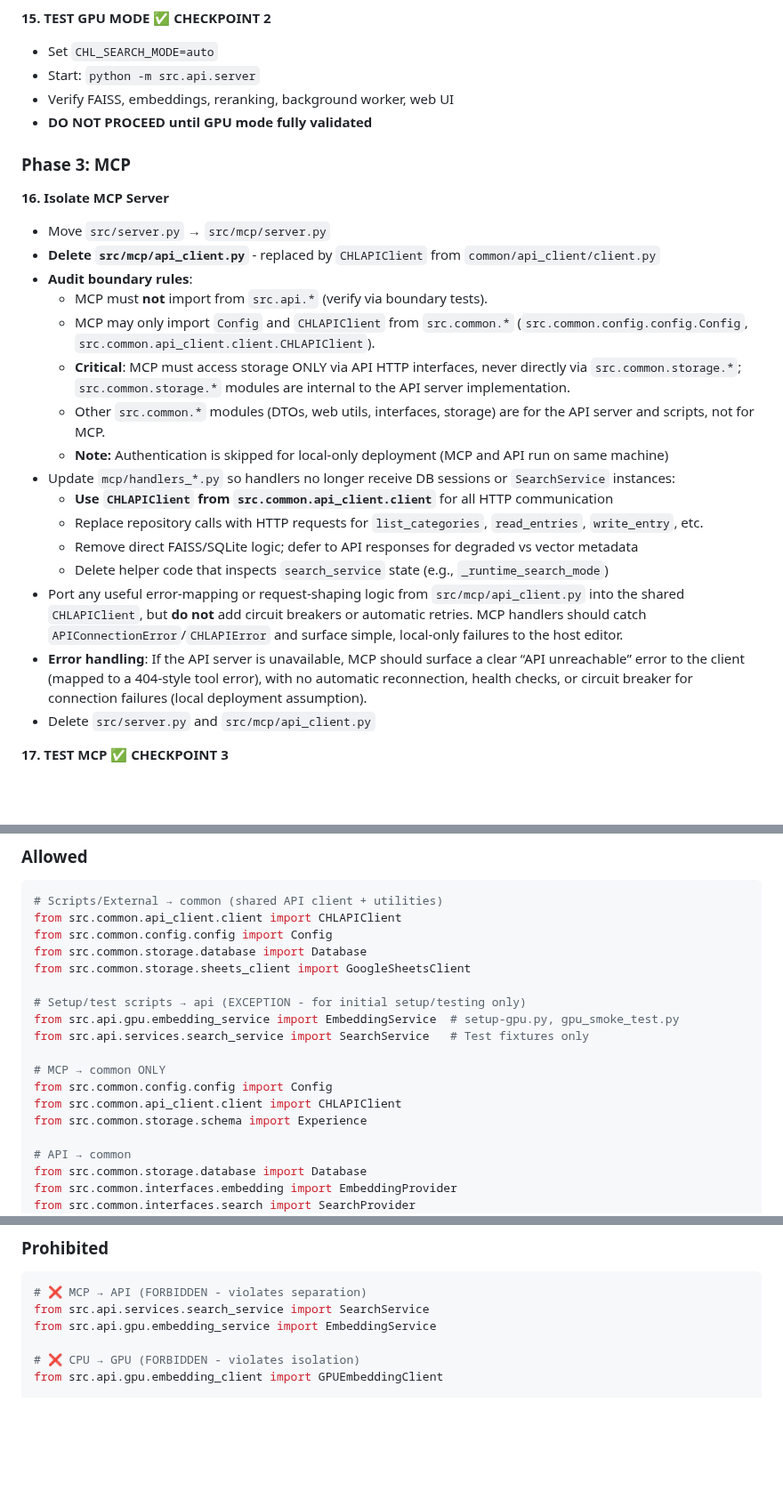
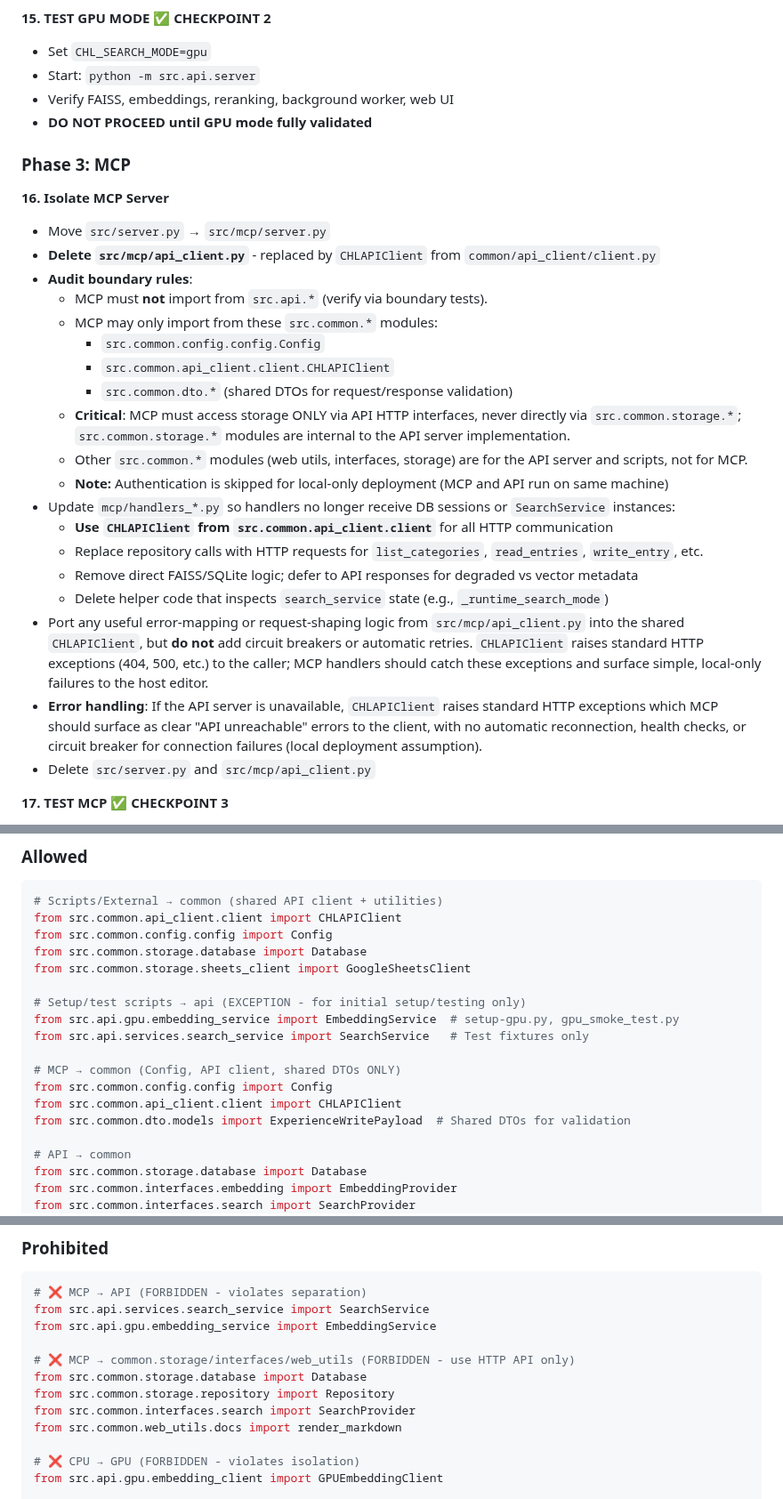
Before and after one commit to tyouritsugun/curated-heuristic-loop, a Markdown page: doc/plan/phase_0_code_isolation.md, 3 parts joined by grey strips. Shown at 89% size. GitHub-like rendering; blank space fills up the shorter version.

```diff
--- a/doc/plan/phase_0_code_isolation.md
+++ b/doc/plan/phase_0_code_isolation.md
@@ -248,7 +249,7 @@ src/
 - Verify template loader works for GPU mode
 
 **15. TEST GPU MODE** ✅ **CHECKPOINT 2**
-- Set `CHL_SEARCH_MODE=auto`
+- Set `CHL_SEARCH_MODE=gpu`
 - Start: `python -m src.api.server`
 - Verify FAISS, embeddings, reranking, background worker, web UI
 - **DO NOT PROCEED until GPU mode fully validated**
@@ -260,17 +261,20 @@ src/
 - **Delete `src/mcp/api_client.py`** - replaced by `CHLAPIClient` from `common/api_client/client.py`
 - **Audit boundary rules**:
   - MCP must **not** import from `src.api.*` (verify via boundary tests).
-  - MCP may only import `Config` and `CHLAPIClient` from `src.common.*` (`src.common.config.config.Config`, `src.common.api_client.client.CHLAPIClient`).
+  - MCP may only import from these `src.common.*` modules:
+    - `src.common.config.config.Config`
+    - `src.common.api_client.client.CHLAPIClient`
+    - `src.common.dto.*` (shared DTOs for request/response validation)
   - **Critical**: MCP must access storage ONLY via API HTTP interfaces, never directly via `src.common.storage.*`; `src.common.storage.*` modules are internal to the API server implementation.
-  - Other `src.common.*` modules (DTOs, web utils, interfaces, storage) are for the API server and scripts, not for MCP.
+  - Other `src.common.*` modules (web utils, interfaces, storage) are for the API server and scripts, not for MCP.
   - **Note:** Authentication is skipped for local-only deployment (MCP and API run on same machine)
 - Update `mcp/handlers_*.py` so handlers no longer receive DB sessions or `SearchService` instances:
   - **Use `CHLAPIClient` from `src.common.api_client.client`** for all HTTP communication
   - Replace repository calls with HTTP requests for `list_categories`, `read_entries`, `write_entry`, etc.
   - Remove direct FAISS/SQLite logic; defer to API responses for degraded vs vector metadata
   - Delete helper code that inspects `search_service` state (e.g., `_runtime_search_mode`)
-- Port any useful error-mapping or request-shaping logic from `src/mcp/api_client.py` into the shared `CHLAPIClient`, but **do not** add circuit breakers or automatic retries. MCP handlers should catch `APIConnectionError`/`CHLAPIError` and surface simple, local-only failures to the host editor.
-- **Error handling**: If the API server is unavailable, MCP should surface a clear “API unreachable” error to the client (mapped to a 404-style tool error), with no automatic reconnection, health checks, or circuit breaker for connection failures (local deployment assumption).
+- Port any useful error-mapping or request-shaping logic from `src/mcp/api_client.py` into the shared `CHLAPIClient`, but **do not** add circuit breakers or automatic retries. `CHLAPIClient` raises standard HTTP exceptions (404, 500, etc.) to the caller; MCP handlers should catch these exceptions and surface simple, local-only failures to the host editor.
+- **Error handling**: If the API server is unavailable, `CHLAPIClient` raises standard HTTP exceptions which MCP should surface as clear "API unreachable" errors to the client, with no automatic reconnection, health checks, or circuit breaker for connection failures (local deployment assumption).
 - Delete `src/server.py` and `src/mcp/api_client.py`
 
 **17. TEST MCP** ✅ **CHECKPOINT 3**
@@ -357,10 +362,10 @@ from src.common.storage.sheets_client import GoogleSheetsClient
 from src.api.gpu.embedding_service import EmbeddingService  # setup-gpu.py, gpu_smoke_test.py
 from src.api.services.search_service import SearchService   # Test fixtures only
 
-# MCP → common ONLY
+# MCP → common (Config, API client, shared DTOs ONLY)
 from src.common.config.config import Config
 from src.common.api_client.client import CHLAPIClient
-from src.common.storage.schema import Experience
+from src.common.dto.models import ExperienceWritePayload  # Shared DTOs for validation
 
 # API → common
 from src.common.storage.database import Database
@@ -384,6 +389,12 @@ from src.api.runtime_builder import build_mode_runtime
 from src.api.services.search_service import SearchService
 from src.api.gpu.embedding_service import EmbeddingService
 
+# ❌ MCP → common.storage/interfaces/web_utils (FORBIDDEN - use HTTP API only)
+from src.common.storage.database import Database
+from src.common.storage.repository import Repository
+from src.common.interfaces.search import SearchProvider
+from src.common.web_utils.docs import render_markdown
+
 # ❌ CPU → GPU (FORBIDDEN - violates isolation)
 from src.api.gpu.embedding_client import GPUEmbeddingClient
 
```
Also changed, not shown: other parts of doc/plan/phase_0_code_isolation.md (+7 -5 lines), doc/plan/architecture_refine.md (+12 -8 lines), doc/plan/phase_0_scripts_migration.md (+5 -3 lines).
